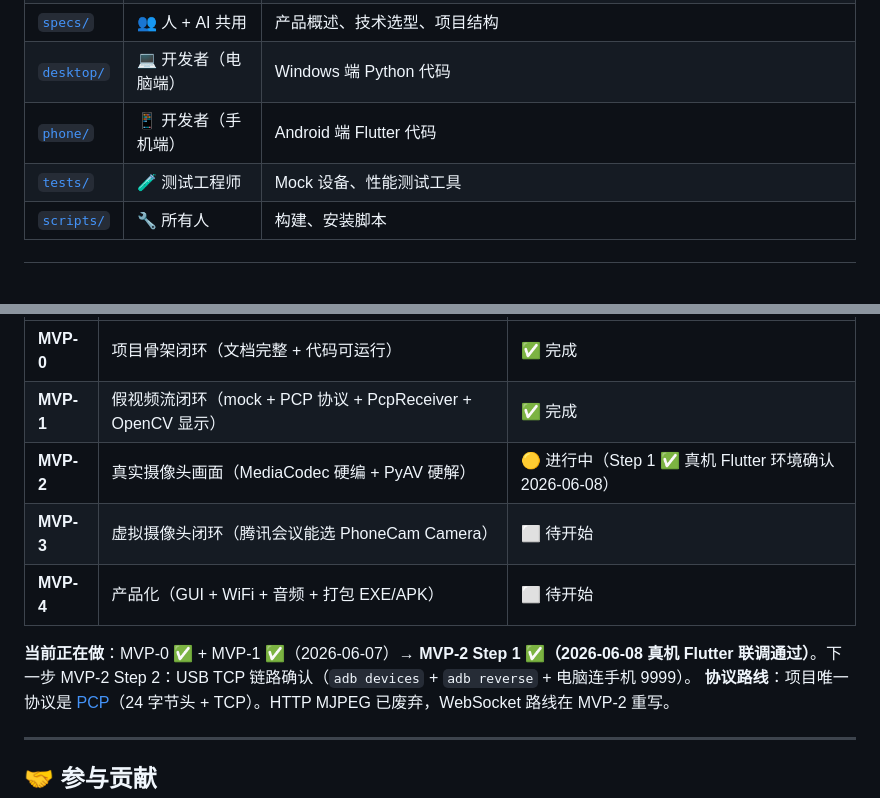
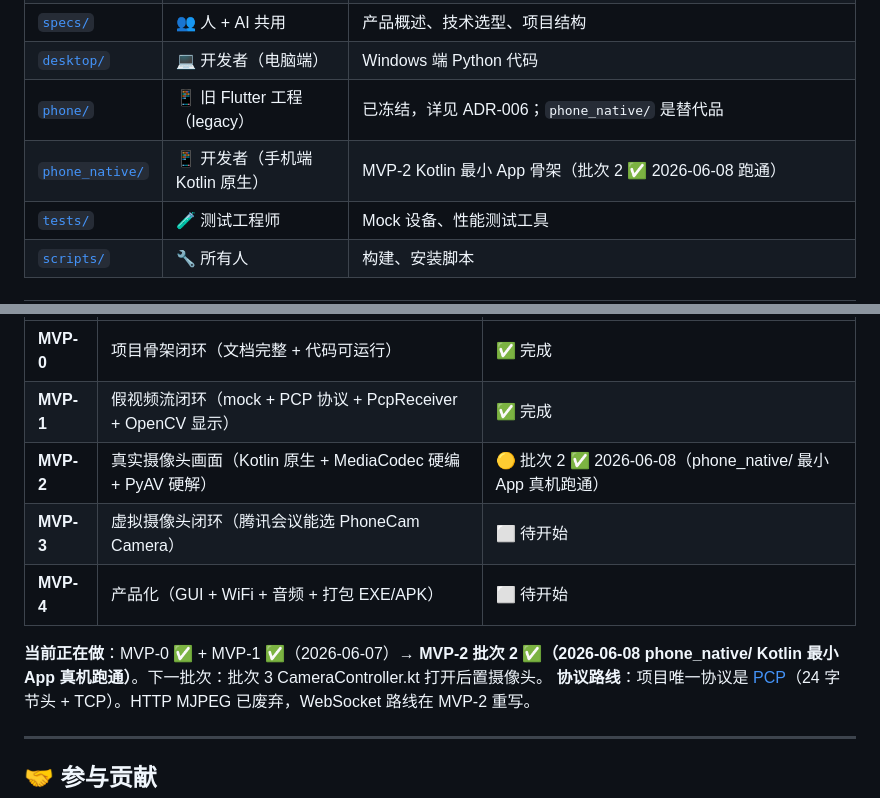
Before and after one commit to 23dzlqhu1/phonecam, a Markdown page: README.md, 2 parts joined by grey strips. Drawn GitHub-style; blank space fills up the shorter version.

Commit message:
docs: sync MVP-2 batch 2 status across README / 项目结构 / MVP路线图 (phone_native/ 跑通 2026-06-08)

```diff
--- a/README.md
+++ b/README.md
@@ -31,7 +31,8 @@
 | [`docs/`](docs/) | 📖 普通用户/新人 | 使用手册、安装指南、架构图 |
 | [`specs/`](specs/) | 👥 人 + AI 共用 | 产品概述、技术选型、项目结构 |
 | [`desktop/`](desktop/) | 💻 开发者（电脑端）| Windows 端 Python 代码 |
-| [`phone/`](phone/) | 📱 开发者（手机端）| Android 端 Flutter 代码 |
+| [`phone/`](phone/) | 📱 旧 Flutter 工程（legacy）| 已冻结，详见 ADR-006；`phone_native/` 是替代品 |
+| [`phone_native/`](phone_native/) | 📱 开发者（手机端 Kotlin 原生）| MVP-2 Kotlin 最小 App 骨架（批次 2 ✅ 2026-06-08 跑通）|
 | [`tests/`](tests/) | 🧪 测试工程师 | Mock 设备、性能测试工具 |
 | [`scripts/`](scripts/) | 🔧 所有人 | 构建、安装脚本 |
 
@@ -77,11 +78,11 @@ gotchas.md 用 4 段格式（场景 / 症状 / 根因 / 修复 / 教训）记录
 |------|------|------|
 | **MVP-0** | 项目骨架闭环（文档完整 + 代码可运行） | ✅ 完成 |
 | **MVP-1** | 假视频流闭环（mock + PCP 协议 + PcpReceiver + OpenCV 显示） | ✅ 完成 |
-| **MVP-2** | 真实摄像头画面（MediaCodec 硬编 + PyAV 硬解） | 🟡 进行中（Step 1 ✅ 真机 Flutter 环境确认 2026-06-08）|
+| **MVP-2** | 真实摄像头画面（Kotlin 原生 + MediaCodec 硬编 + PyAV 硬解） | 🟡 批次 2 ✅ 2026-06-08（phone_native/ 最小 App 真机跑通）|
 | **MVP-3** | 虚拟摄像头闭环（腾讯会议能选 PhoneCam Camera） | ⬜ 待开始 |
 | **MVP-4** | 产品化（GUI + WiFi + 音频 + 打包 EXE/APK） | ⬜ 待开始 |
 
-**当前正在做**：MVP-0 ✅ + MVP-1 ✅（2026-06-07）→ **MVP-2 Step 1 ✅（2026-06-08 真机 Flutter 联调通过）**。下一步 MVP-2 Step 2：USB TCP 链路确认（`adb devices` + `adb reverse` + 电脑连手机 9999）。
+**当前正在做**：MVP-0 ✅ + MVP-1 ✅（2026-06-07）→ **MVP-2 批次 2 ✅（2026-06-08 phone_native/ Kotlin 最小 App 真机跑通）**。下一批次：批次 3 CameraController.kt 打开后置摄像头。
 **协议路线**：项目唯一协议是 [PCP](docs/protocol.md)（24 字节头 + TCP）。HTTP MJPEG 已废弃，WebSocket 路线在 MVP-2 重写。
 
 ---
```
Also changed, not shown: specs/MVP路线图.md (+2 -2 lines), specs/项目结构.md (+10 -6 lines).
